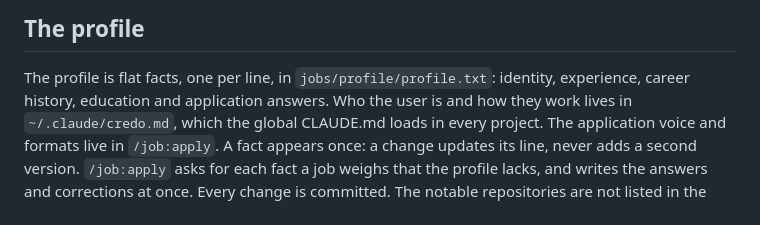
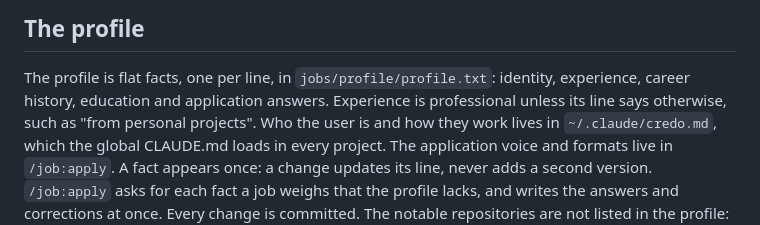
Before and after one commit to iguigova/macha, a Markdown page: README.md, the part around the change. Rendered like a GitHub page.

Commit message:
README: profile experience is professional unless its line says otherwise
Co-Authored-By: Claude Opus 5.5 <noreply@anthropic.com>

```diff
--- a/README.md
+++ b/README.md
@@ -51,6 +51,8 @@ more than one fact or a redundant "professional".
 
 The profile is flat facts, one per line, in `jobs/profile/profile.txt`:
 identity, experience, career history, education and application answers.
+Experience is professional unless its line says otherwise, such as "from
+personal projects".
 Who the user is and how they work lives in `~/.claude/credo.md`, which the
 global CLAUDE.md loads in every project. The application voice and formats
 live in `/job:apply`. A fact appears once: a change updates its line,
```
